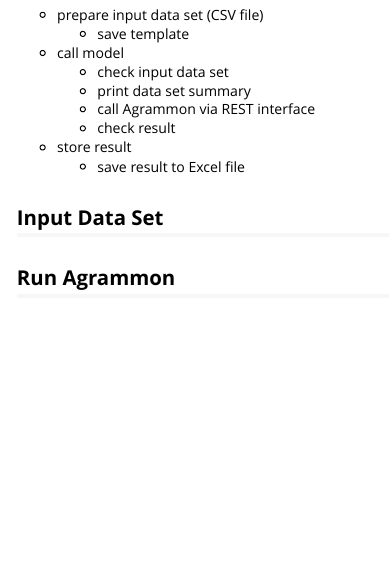
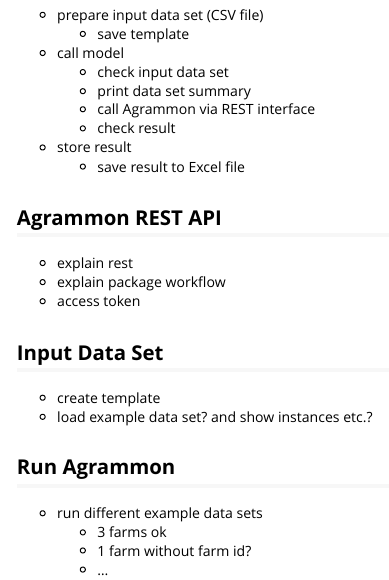
Before and after one commit to hafl-gel/agrammon-rest, an R Markdown document (vignettes/agrammon.Rmd): the page in a window 1100 px wide, from 250 px down. Rendered offline with R 4.5, knitr and Pandoc, with nearby package versions.

Commit message:
Add notes

```diff
--- a/vignettes/agrammon.Rmd
+++ b/vignettes/agrammon.Rmd
@@ -32,6 +32,20 @@
 - store result
     - save result to Excel file
 
+## Agrammon REST API
+
+- explain rest
+- explain package workflow
+- access token
+
 ## Input Data Set
 
+- create template
+- load example data set? and show instances etc.?
+
 ## Run Agrammon
+
+- run different example data sets
+    - 3 farms ok
+    - 1 farm without farm id?
+    - ...
```
